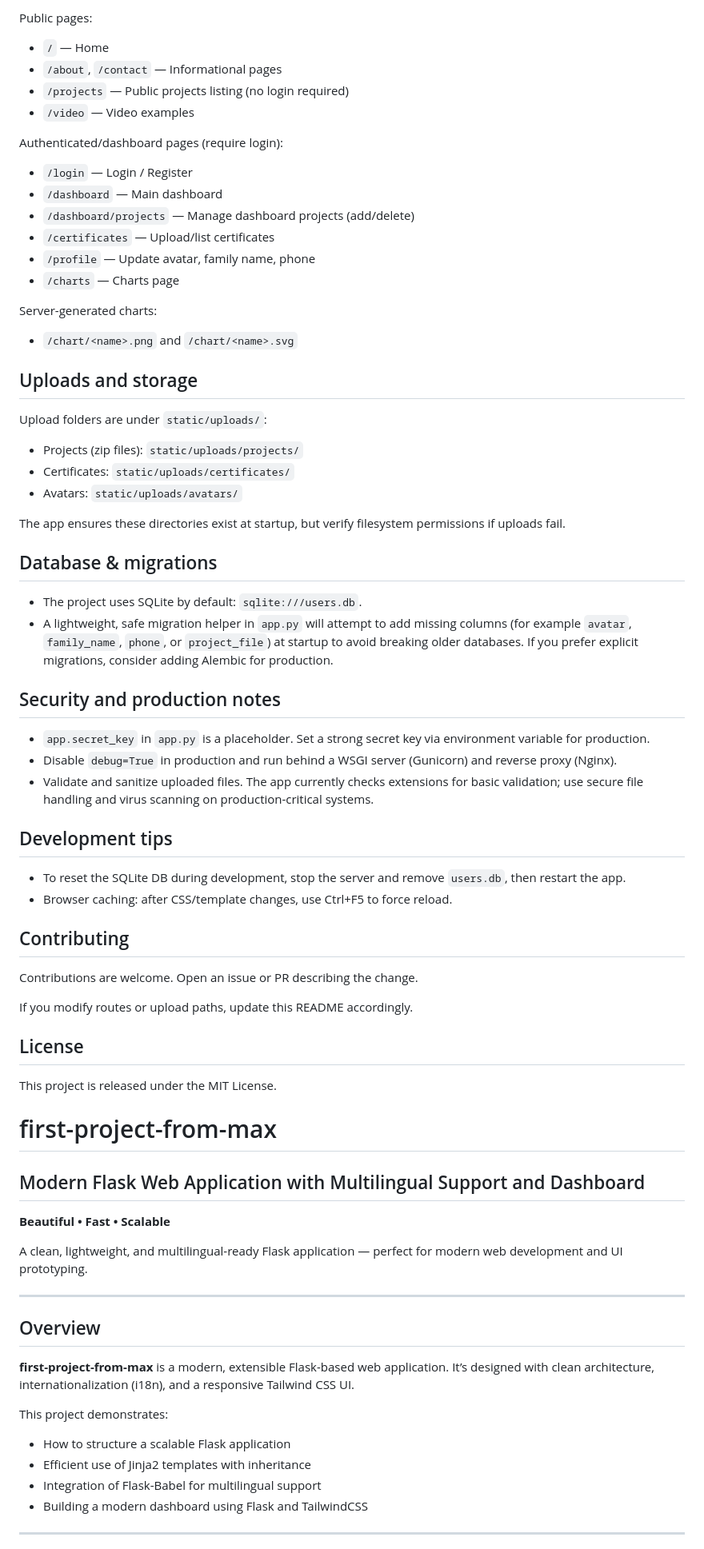
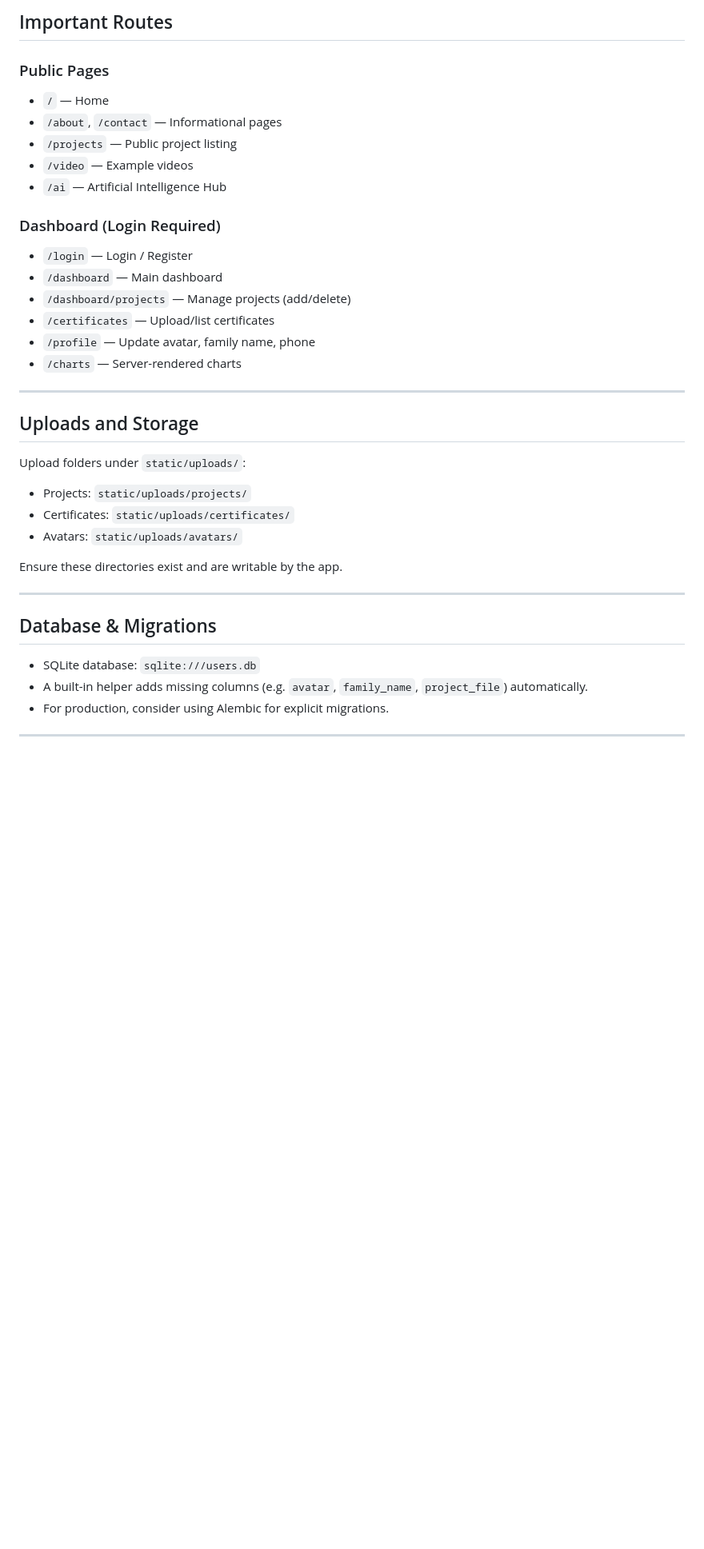
Before and after one commit to amiryousef87/first-project-from-max, a Markdown page: README.md, the part around the change printed below. Shown: that part at 80% size. GitHub-like rendering; blank space fills up the shorter version.

```diff
--- a/README.md
+++ b/README.md
@@ -63,75 +80,39 @@ Notes:
 
-Public pages:
+## Important Routes
+
+### Public Pages
 - `/` — Home
 - `/about`, `/contact` — Informational pages
-- `/projects` — Public projects listing (no login required)
-- `/video` — Video examples
+- `/projects` — Public project listing
+- `/video` — Example videos
+- `/ai` — Artificial Intelligence Hub
 
-Authenticated/dashboard pages (require login):
+### Dashboard (Login Required)
 - `/login` — Login / Register
 - `/dashboard` — Main dashboard
-- `/dashboard/projects` — Manage dashboard projects (add/delete)
+- `/dashboard/projects` — Manage projects (add/delete)
 - `/certificates` — Upload/list certificates
 - `/profile` — Update avatar, family name, phone
-- `/charts` — Charts page
+- `/charts` — Server-rendered charts
 
-Server-generated charts:
-- `/chart/<name>.png` and `/chart/<name>.svg`
+---
 
-## Uploads and storage
+## Uploads and Storage
 
-Upload folders are under `static/uploads/`:
-- Projects (zip files): `static/uploads/projects/`
+Upload folders under `static/uploads/`:
+- Projects: `static/uploads/projects/`
 - Certificates: `static/uploads/certificates/`
 - Avatars: `static/uploads/avatars/`
 
-The app ensures these directories exist at startup, but verify filesystem permissions if uploads fail.
-
-## Database & migrations
-
-- The project uses SQLite by default: `sqlite:///users.db`.
-- A lightweight, safe migration helper in `app.py` will attempt to add missing columns (for example `avatar`, `family_name`, `phone`, or `project_file`) at startup to avoid breaking older databases. If you prefer explicit migrations, consider adding Alembic for production.
-
-## Security and production notes
-
-- `app.secret_key` in `app.py` is a placeholder. Set a strong secret key via environment variable for production.
-- Disable `debug=True` in production and run behind a WSGI server (Gunicorn) and reverse proxy (Nginx).
-- Validate and sanitize uploaded files. The app currently checks extensions for basic validation; use secure file handling and virus scanning on production-critical systems.
-
-## Development tips
-
-- To reset the SQLite DB during development, stop the server and remove `users.db`, then restart the app.
-- Browser caching: after CSS/template changes, use Ctrl+F5 to force reload.
-
-## Contributing
-
-Contributions are welcome. Open an issue or PR describing the change.
-
-If you modify routes or upload paths, update this README accordingly.
-
-## License
-
-This project is released under the MIT License.
-
-# first-project-from-max
-
-## Modern Flask Web Application with Multilingual Support and Dashboard
-**Beautiful • Fast • Scalable**
-
-A clean, lightweight, and multilingual-ready Flask application — perfect for modern web development and UI prototyping.
+Ensure these directories exist and are writable by the app.
 
 ---
 
-## Overview
+## Database & Migrations
 
-**first-project-from-max** is a modern, extensible Flask-based web application. It’s designed with clean architecture, internationalization (i18n), and a responsive Tailwind CSS UI.
-
-This project demonstrates:
-
-- How to structure a scalable Flask application
-- Efficient use of Jinja2 templates with inheritance
-- Integration of Flask-Babel for multilingual support
-- Building a modern dashboard using Flask and TailwindCSS
+- SQLite database: `sqlite:///users.db`
+- A built-in helper adds missing columns (e.g. `avatar`, `family_name`, `project_file`) automatically.
+- For production, consider using Alembic for explicit migrations.
 
 ---
 
```
Also changed, not shown: other parts of README.md (+60 -142 lines).
